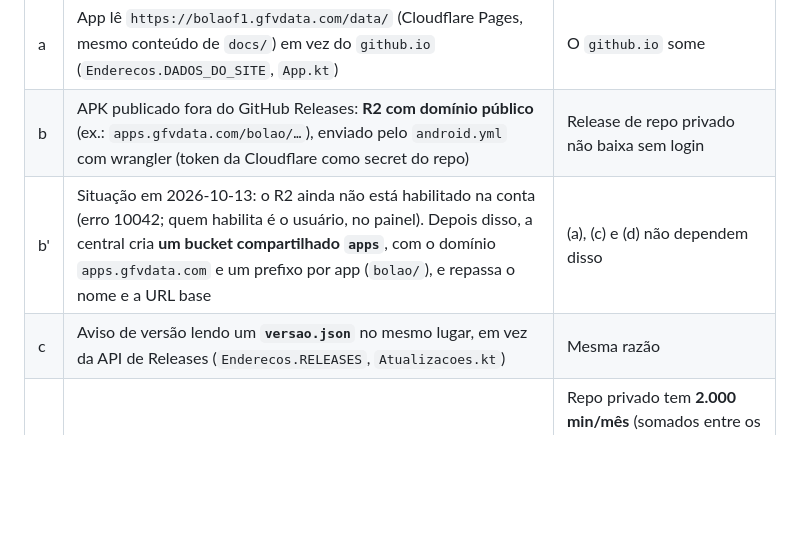
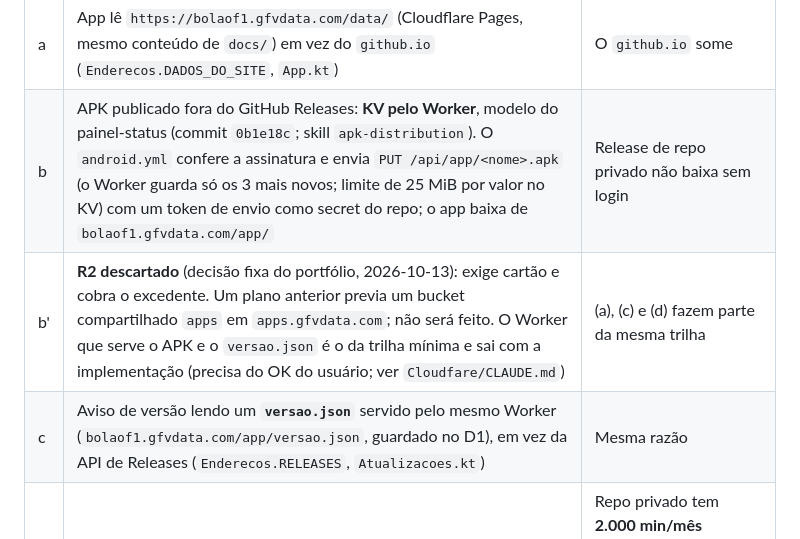
Before and after one commit to gfvdata-web/page-bolao-formula1, a Markdown page: contexto/plano-futuro-cloudflare.md, the part around the change. Drawn GitHub-style; blank space fills up the shorter version.

Commit message:
Contexto: R2 descartado; APK no KV pelo Worker com versao.json (sem R2)
Co-Authored-By: Claude Sonnet 5.5 <noreply@anthropic.com>

```diff
--- a/contexto/plano-futuro-cloudflare.md
+++ b/contexto/plano-futuro-cloudflare.md
@@ -56,9 +56,9 @@ Isso torna obrigatória uma **trilha mínima**, mesmo com a migração completa
 | # | Item | Por quê |
 |---|---|---|
 | a | App lê `https://bolaof1.gfvdata.com/data/` (Cloudflare Pages, mesmo conteúdo de `docs/`) em vez do `github.io` (`Enderecos.DADOS_DO_SITE`, `App.kt`) | O `github.io` some |
-| b | APK publicado fora do GitHub Releases: **R2 com domínio público** (ex.: `apps.gfvdata.com/bolao/…`), enviado pelo `android.yml` com wrangler (token da Cloudflare como secret do repo) | Release de repo privado não baixa sem login |
-| b' | Situação em 2026-10-13: o R2 ainda não está habilitado na conta (erro 10042; quem habilita é o usuário, no painel). Depois disso, a central cria **um bucket compartilhado `apps`**, com o domínio `apps.gfvdata.com` e um prefixo por app (`bolao/`), e repassa o nome e a URL base | (a), (c) e (d) não dependem disso |
-| c | Aviso de versão lendo um **`versao.json`** no mesmo lugar, em vez da API de Releases (`Enderecos.RELEASES`, `Atualizacoes.kt`) | Mesma razão |
+| b | APK publicado fora do GitHub Releases: **KV pelo Worker**, modelo do painel-status (commit `0b1e18c`; skill `apk-distribution`). O `android.yml` confere a assinatura e envia `PUT /api/app/<nome>.apk` (o Worker guarda só os 3 mais novos; limite de 25 MiB por valor no KV) com um token de envio como secret do repo; o app baixa de `bolaof1.gfvdata.com/app/` | Release de repo privado não baixa sem login |
+| b' | **R2 descartado** (decisão fixa do portfólio, 2026-10-13): exige cartão e cobra o excedente. Um plano anterior previa um bucket compartilhado `apps` em `apps.gfvdata.com`; não será feito. O Worker que serve o APK e o `versao.json` é o da trilha mínima e sai com a implementação (precisa do OK do usuário; ver `Cloudfare/CLAUDE.md`) | (a), (c) e (d) fazem parte da mesma trilha |
+| c | Aviso de versão lendo um **`versao.json`** servido pelo mesmo Worker (`bolaof1.gfvdata.com/app/versao.json`, guardado no D1), em vez da API de Releases (`Enderecos.RELEASES`, `Atualizacoes.kt`) | Mesma razão |
 | d | Verificador fora do `sleep` do Actions | Repo privado tem **2.000 min/mês** (somados entre os privados). A vigília de até 5 h gastou ~475 min em 30 dias (só a run de 2026-10-10 ficou 301 min). |
 | e | Painel-status passa a usar token para ler os workflows | Feito pela sessão do painel, não aqui |
 
```
